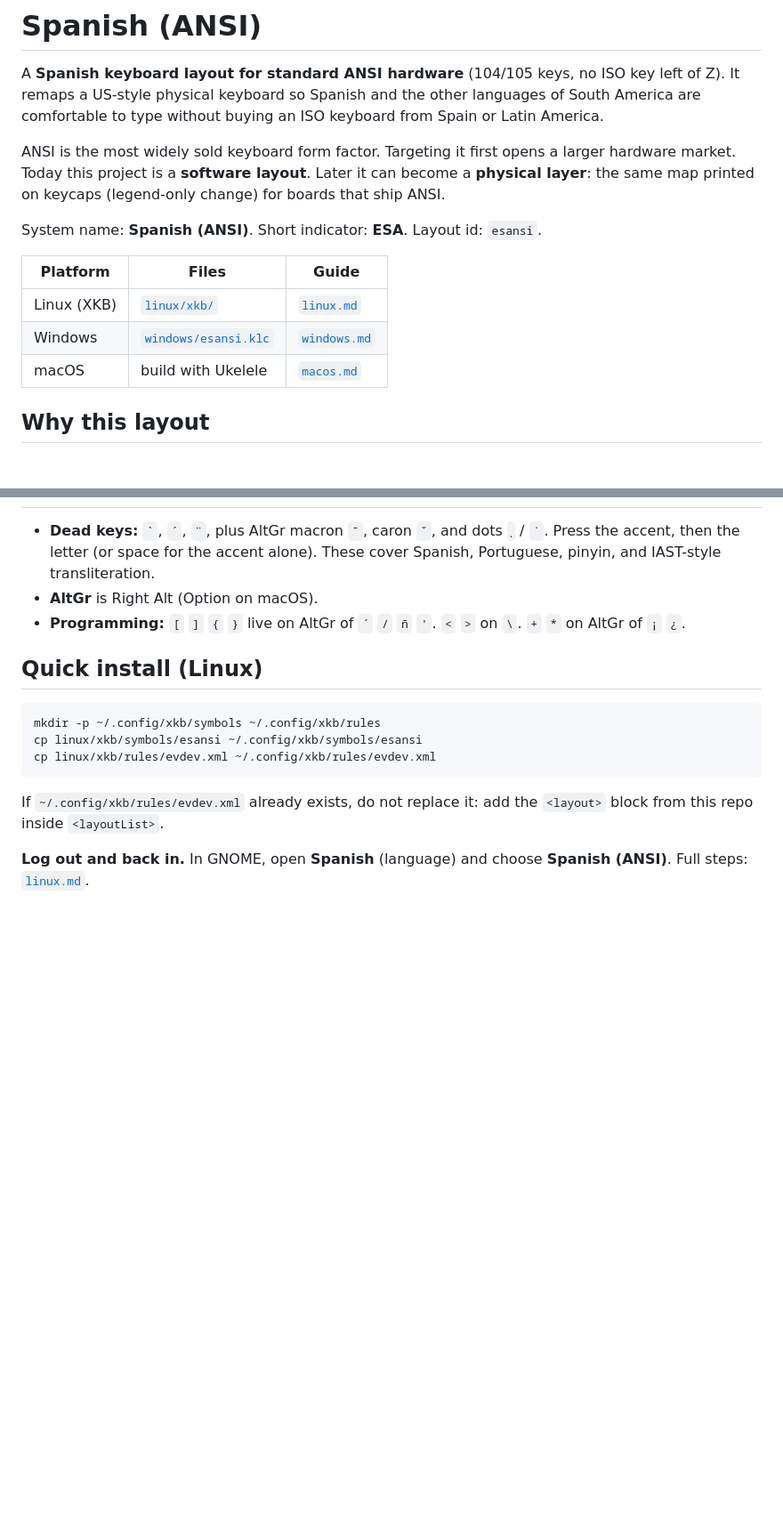
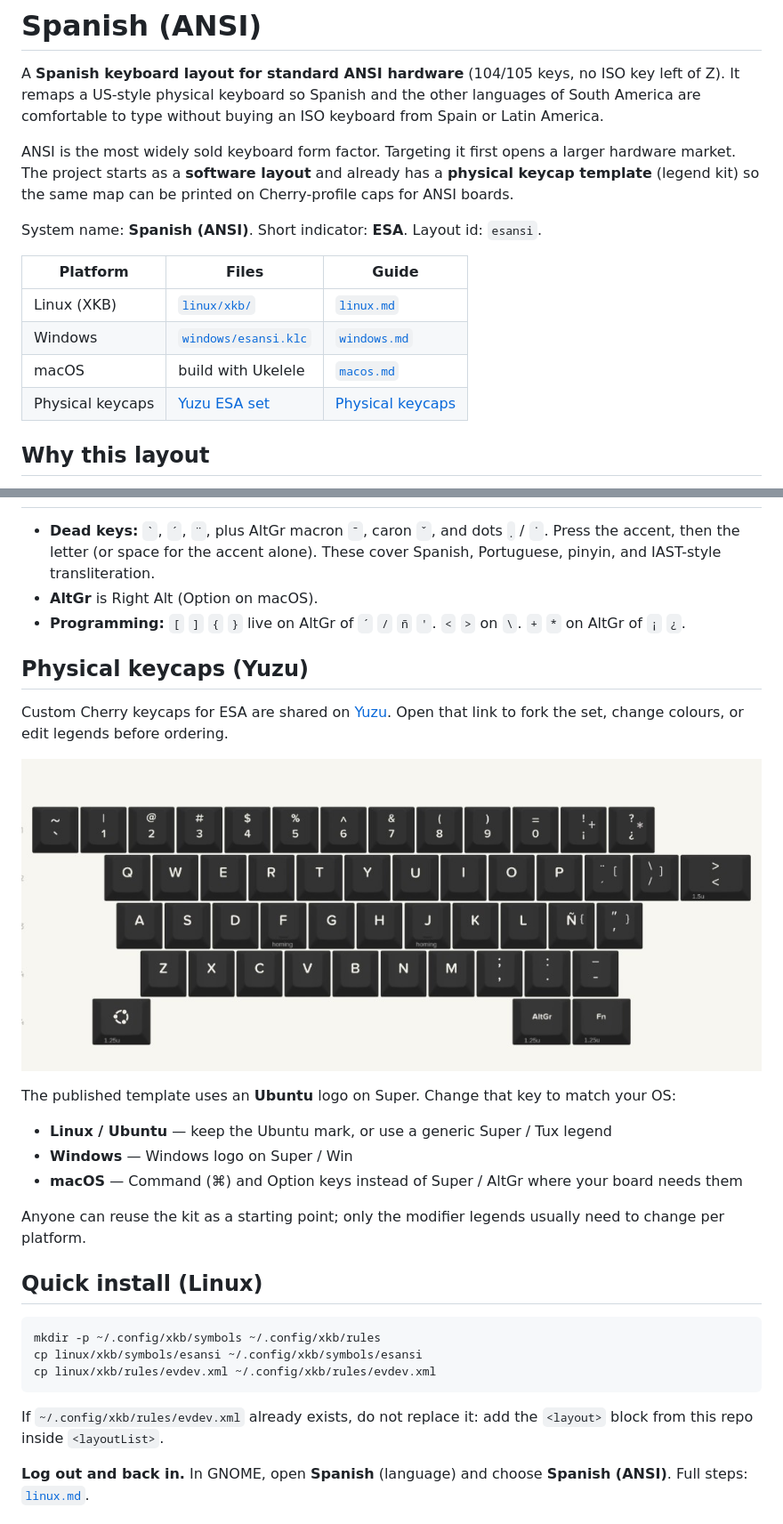
Before and after one commit to monbuco/spanish-keyboard-layout-ansi, a Markdown page: README.md, 2 parts joined by grey strips. Shown at 89% size. GitHub-like rendering; pictures changed too: physical/esa-yuzu.png (added); blank space fills up the shorter version.

Commit message:
Add Yuzu ESA keycap template for physical customization.
Link the shared Cherry set and note that Super can be swapped for Ubuntu, Windows, or macOS modifiers.

````diff
--- a/README.md
+++ b/README.md
@@ -2,7 +2,7 @@
 
 A **Spanish keyboard layout for standard ANSI hardware** (104/105 keys, no ISO key left of Z). It remaps a US-style physical keyboard so Spanish and the other languages of South America are comfortable to type without buying an ISO keyboard from Spain or Latin America.
 
-ANSI is the most widely sold keyboard form factor. Targeting it first opens a larger hardware market. Today this project is a **software layout**. Later it can become a **physical layer**: the same map printed on keycaps (legend-only change) for boards that ship ANSI.
+ANSI is the most widely sold keyboard form factor. Targeting it first opens a larger hardware market. The project starts as a **software layout** and already has a **physical keycap template** (legend kit) so the same map can be printed on Cherry-profile caps for ANSI boards.
 
 System name: **Spanish (ANSI)**. Short indicator: **ESA**. Layout id: `esansi`.
 
@@ -11,6 +11,7 @@ System name: **Spanish (ANSI)**. Short indicator: **ESA**. Layout id: `esansi`.
 | Linux (XKB) | [`linux/xkb/`](linux/xkb/) | [`linux.md`](linux.md) |
 | Windows | [`windows/esansi.klc`](windows/esansi.klc) | [`windows.md`](windows.md) |
 | macOS | build with Ukelele | [`macos.md`](macos.md) |
+| Physical keycaps | [Yuzu ESA set](https://yuzukeycaps.com/c/6ac3d7c8-8c10-4578-98be-3831ab731efb) | [Physical keycaps](#physical-keycaps-yuzu) |
 
 ## Why this layout
 
@@ -106,6 +107,20 @@ Letter row stays QWERTY. Spanish essentials sit on keys that exist on ANSI:
 - **AltGr** is Right Alt (Option on macOS).
 - **Programming:** `[` `]` `{` `}` live on AltGr of `´` `/` `ñ` `'`. `<` `>` on `\`. `+` `*` on AltGr of `¡` `¿`.
 
+## Physical keycaps (Yuzu)
+
+Custom Cherry keycaps for ESA are shared on [Yuzu](https://yuzukeycaps.com/c/6ac3d7c8-8c10-4578-98be-3831ab731efb). Open that link to fork the set, change colours, or edit legends before ordering.
+
+![ESA custom keycaps on Yuzu](physical/esa-yuzu.png)
+
+The published template uses an **Ubuntu** logo on Super. Change that key to match your OS:
+
+- **Linux / Ubuntu** — keep the Ubuntu mark, or use a generic Super / Tux legend
+- **Windows** — Windows logo on Super / Win
+- **macOS** — Command (⌘) and Option keys instead of Super / AltGr where your board needs them
+
+Anyone can reuse the kit as a starting point; only the modifier legends usually need to change per platform.
+
 ## Quick install (Linux)
 
 ```bash
````
